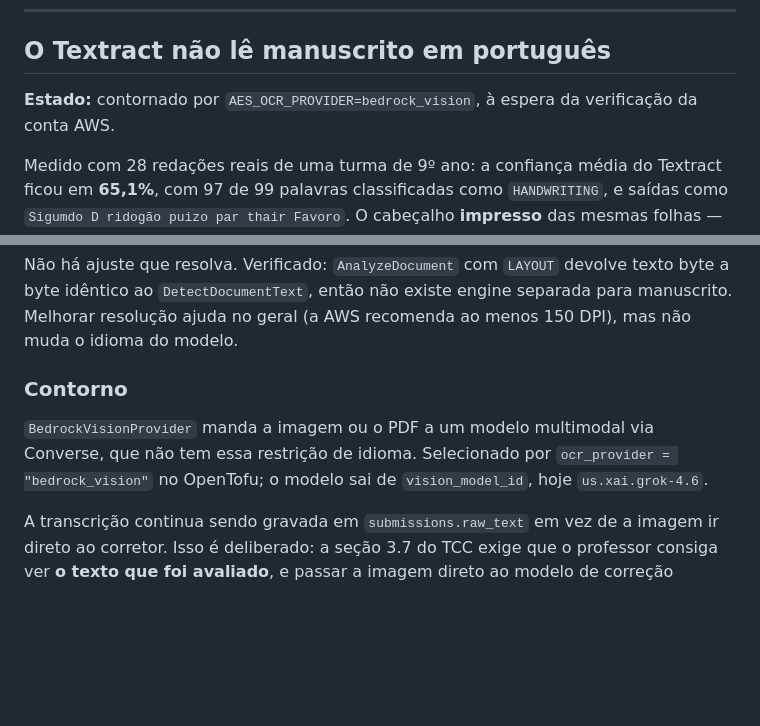
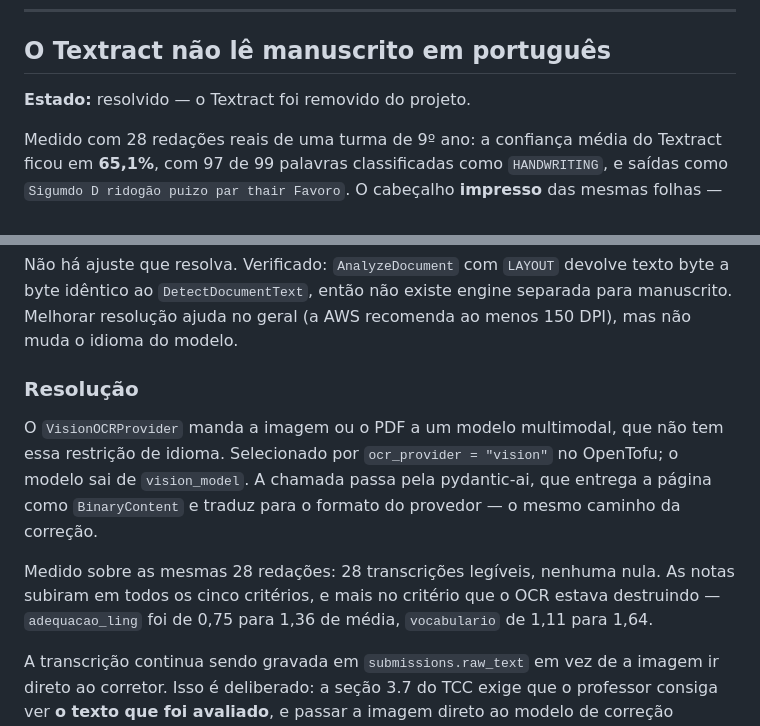
Before and after one commit to ArthurSampaio13/aes-api, a Markdown page: docs/known-issues.md, 2 parts joined by grey strips. GitHub-like rendering; blank space fills up the shorter version.

```diff
--- a/docs/known-issues.md
+++ b/docs/known-issues.md
@@ -155,8 +155,7 @@ ______________________________________________________________________
 
 ## O Textract não lê manuscrito em português
 
-**Estado:** contornado por `AES_OCR_PROVIDER=bedrock_vision`, à espera da
-verificação da conta AWS.
+**Estado:** resolvido — o Textract foi removido do projeto.
 
 Medido com 28 redações reais de uma turma de 9º ano: a confiança média do
 Textract ficou em **65,1%**, com 97 de 99 palavras classificadas como
@@ -176,12 +175,18 @@ texto byte a byte idêntico ao `DetectDocumentText`, então não existe engine
 separada para manuscrito. Melhorar resolução ajuda no geral (a AWS recomenda ao
 menos 150 DPI), mas não muda o idioma do modelo.
 
-### Contorno
+### Resolução
 
-`BedrockVisionProvider` manda a imagem ou o PDF a um modelo multimodal via
-Converse, que não tem essa restrição de idioma. Selecionado por
-`ocr_provider = "bedrock_vision"` no OpenTofu; o modelo sai de
-`vision_model_id`, hoje `us.xai.grok-4.6`.
+O `VisionOCRProvider` manda a imagem ou o PDF a um modelo multimodal, que não
+tem essa restrição de idioma. Selecionado por `ocr_provider = "vision"` no
+OpenTofu; o modelo sai de `vision_model`. A chamada passa pela pydantic-ai, que
+entrega a página como `BinaryContent` e traduz para o formato do provedor — o
+mesmo caminho da correção.
+
+Medido sobre as mesmas 28 redações: 28 transcrições legíveis, nenhuma nula. As
+notas subiram em todos os cinco critérios, e mais no critério que o OCR estava
+destruindo — `adequacao_ling` foi de 0,75 para 1,36 de média, `vocabulario` de
+1,11 para 1,64.
 
 A transcrição continua sendo gravada em `submissions.raw_text` em vez de a
 imagem ir direto ao corretor. Isso é deliberado: a seção 3.7 do TCC exige que o
```
Also changed, not shown: README.md (+5 -3 lines), docs/getting-started/running-aes.md (+37 -25 lines).
